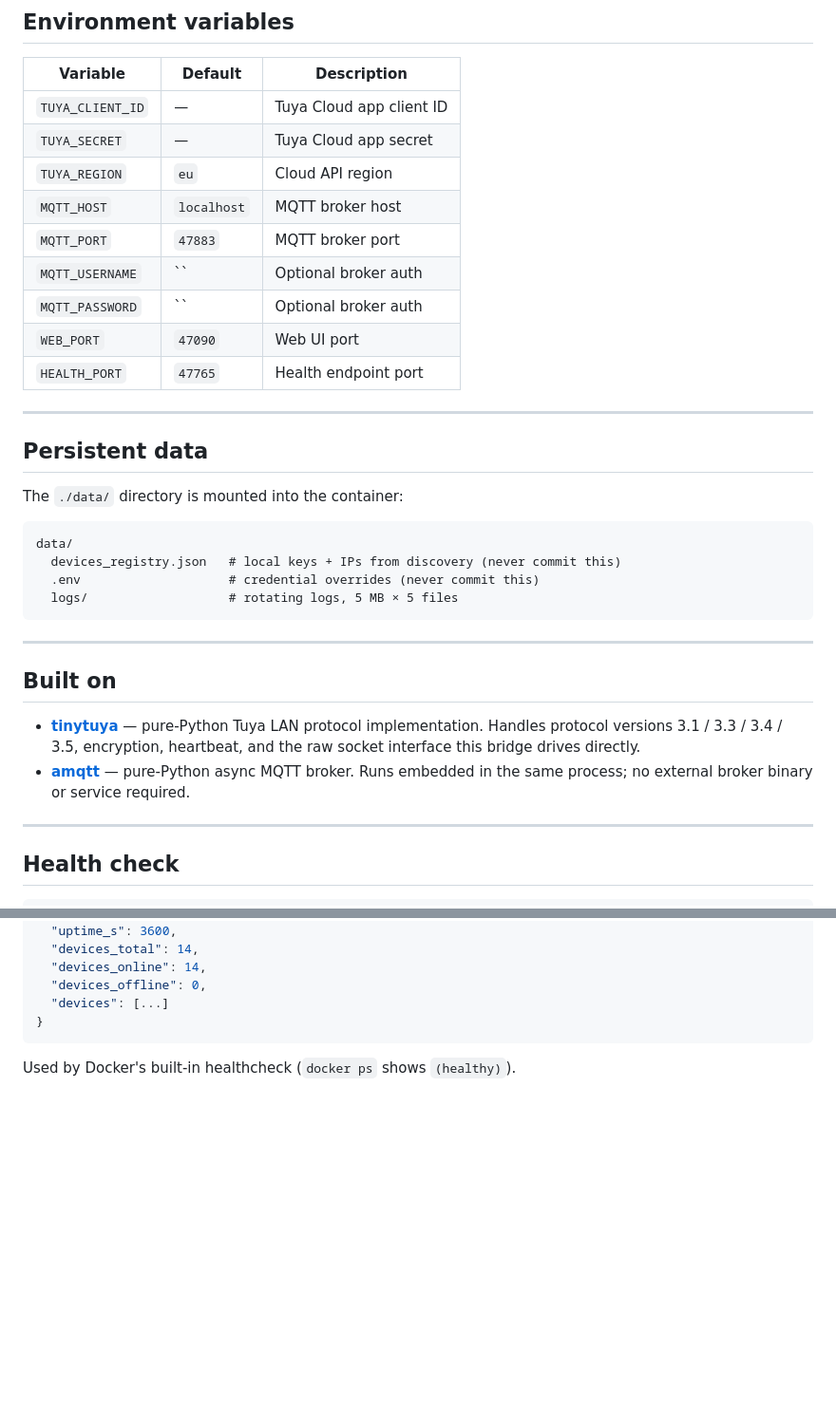
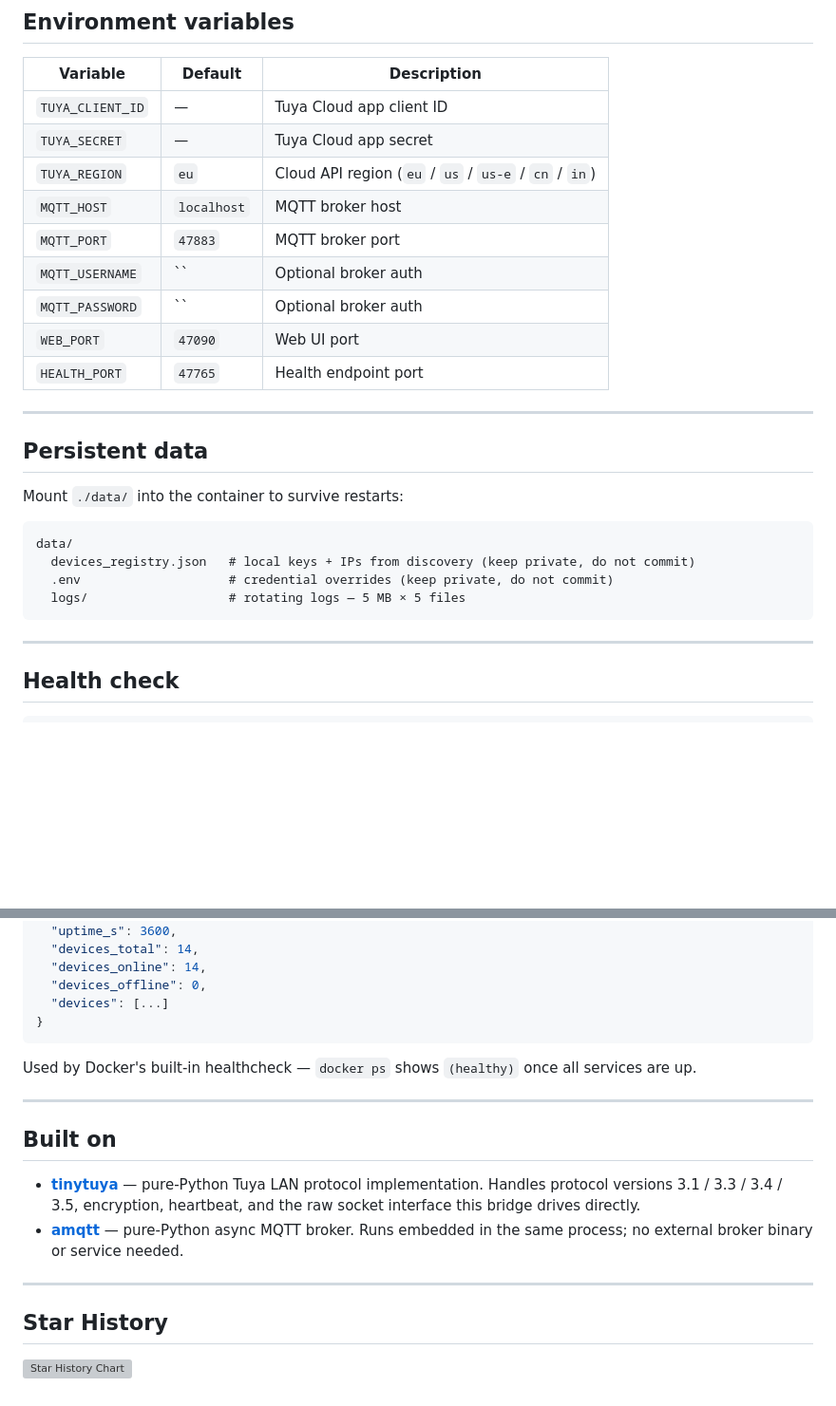
Before and after one commit to Deep-Jiwan/betterLocalTuya, a Markdown page: README.md, 2 parts joined by grey strips. Shown at 95% size. Rendered like a GitHub page; blank space fills up the shorter version; grey boxes are pictures that could not be loaded.

````diff
--- a/README.md
+++ b/README.md
@@ -128,7 +148,7 @@ Devices appear automatically under HA's MQTT integration — no entity configura
 |---|---|---|
 | `TUYA_CLIENT_ID` | — | Tuya Cloud app client ID |
 | `TUYA_SECRET` | — | Tuya Cloud app secret |
-| `TUYA_REGION` | `eu` | Cloud API region |
+| `TUYA_REGION` | `eu` | Cloud API region (`eu` / `us` / `us-e` / `cn` / `in`) |
 | `MQTT_HOST` | `localhost` | MQTT broker host |
 | `MQTT_PORT` | `47883` | MQTT broker port |
 | `MQTT_USERNAME` | `` | Optional broker auth |
@@ -140,21 +160,14 @@ Devices appear automatically under HA's MQTT integration — no entity configura
 
 ## Persistent data
 
-The `./data/` directory is mounted into the container:
+Mount `./data/` into the container to survive restarts:
 
 ```
 data/
-  devices_registry.json   # local keys + IPs from discovery (never commit this)
-  .env                    # credential overrides (never commit this)
-  logs/                   # rotating logs, 5 MB × 5 files
+  devices_registry.json   # local keys + IPs from discovery (keep private, do not commit)
+  .env                    # credential overrides (keep private, do not commit)
+  logs/                   # rotating logs — 5 MB × 5 files
 ```
-
----
-
-## Built on
-
-- **[tinytuya](https://github.com/jasonacox/tinytuya)** — pure-Python Tuya LAN protocol implementation. Handles protocol versions 3.1 / 3.3 / 3.4 / 3.5, encryption, heartbeat, and the raw socket interface this bridge drives directly.
-- **[amqtt](https://github.com/Yakifo/amqtt)** — pure-Python async MQTT broker. Runs embedded in the same process; no external broker binary or service required.
 
 ---
 
@@ -175,4 +188,17 @@ GET http://localhost:47765/health
 }
 ```
 
-Used by Docker's built-in healthcheck (`docker ps` shows `(healthy)`).
+Used by Docker's built-in healthcheck — `docker ps` shows `(healthy)` once all services are up.
+
+---
+
+## Built on
+
+- **[tinytuya](https://github.com/jasonacox/tinytuya)** — pure-Python Tuya LAN protocol implementation. Handles protocol versions 3.1 / 3.3 / 3.4 / 3.5, encryption, heartbeat, and the raw socket interface this bridge drives directly.
+- **[amqtt](https://github.com/Yakifo/amqtt)** — pure-Python async MQTT broker. Runs embedded in the same process; no external broker binary or service needed.
+
+---
+
+## Star History
+
+[![Star History Chart](https://api.star-history.com/svg?repos=Deep-Jiwan/betterLocalTuya&type=Date)](https://star-history.com/#Deep-Jiwan/betterLocalTuya&Date)
````
Also changed, not shown: other parts of README.md (+70 -50 lines).
